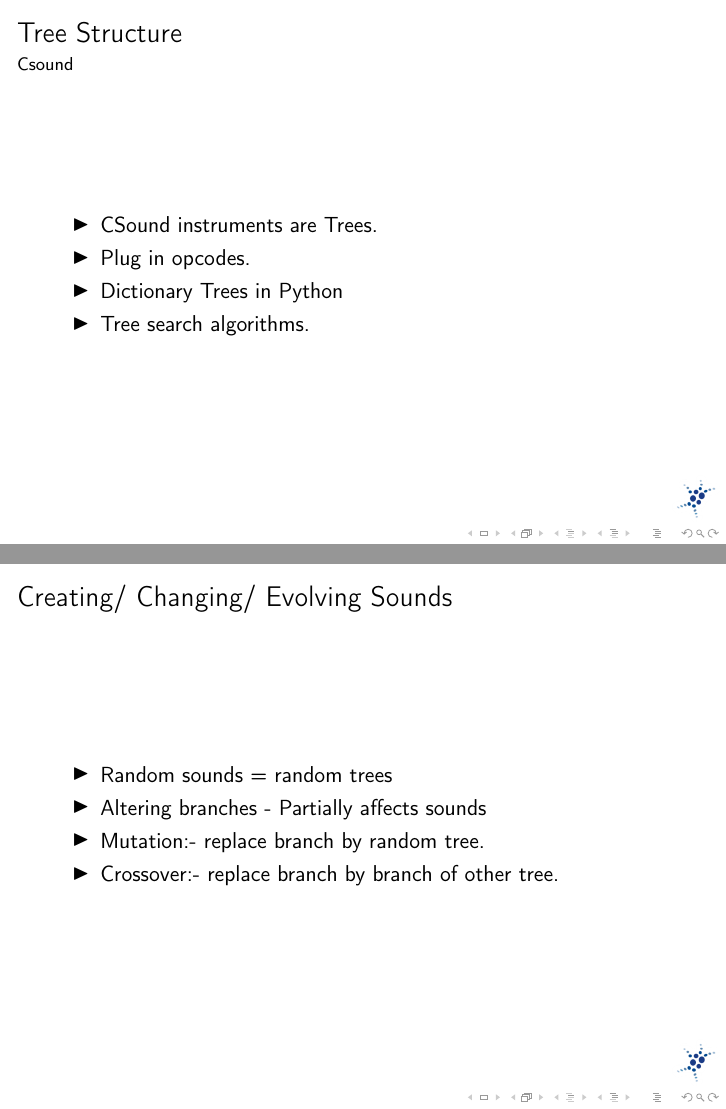
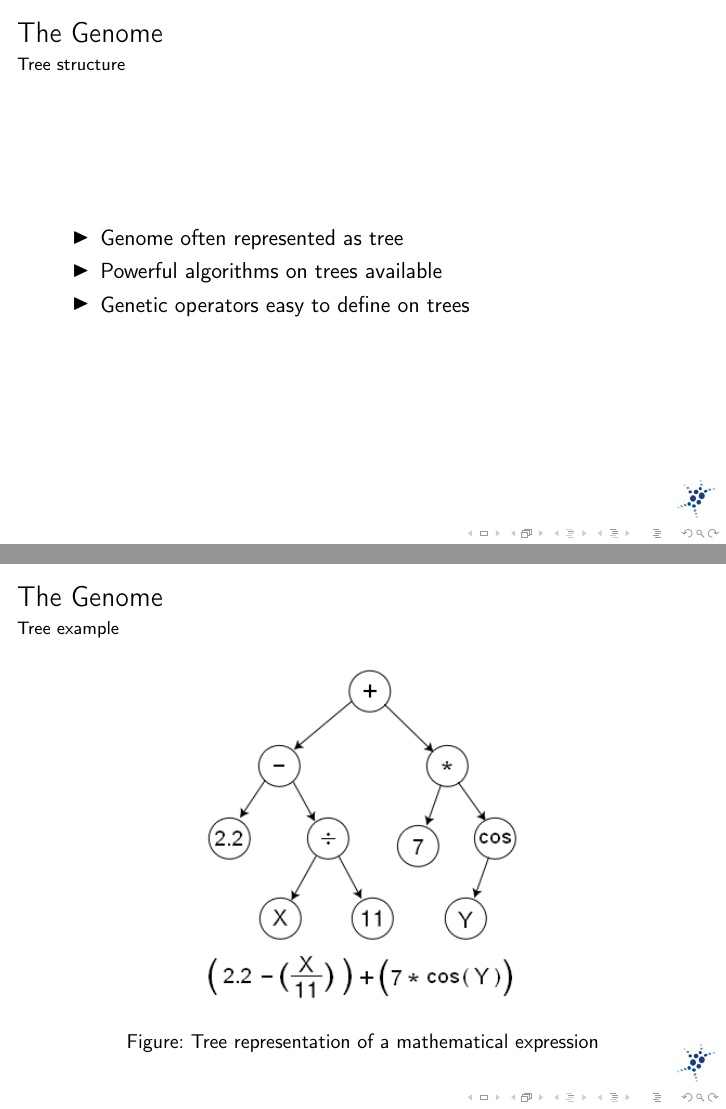
Before and after one commit to dedan/sound-evolution, LaTeX slides (doc/presentation1/pres1.tex): pages 19 and 23 of 29 before the commit and pages 18 and 19 of 29 after it, joined at a grey line. Compiled offline with pdfLaTeX.

Commit message:
improved slides and added an image

```diff
--- a/doc/presentation1/pres1.tex
+++ b/doc/presentation1/pres1.tex
@@ -121,31 +134,39 @@
 
 
 \section{The genome} % (fold)
+\label{sg:sec:the_genome}
+
 \begin{frame}
-	\frametitle{Tree Structure}
-	\framesubtitle{Csound}
+	\frametitle{The Genome}
+	\framesubtitle{Tree structure}
 	\begin{itemize}
-	\item<1-> CSound instruments are Trees.
-	\item<3-> Plug in opcodes.
-	\item<4-> Dictionary Trees in Python
-	\item<5-> Tree search algorithms.
-\end{itemize}
-
-
+		\item<1-> Genome often represented as tree
+		\item<2-> Powerful algorithms on trees available
+		\item<3-> Genetic operators easy to define on trees
+	\end{itemize}
 \end{frame}
 
 \begin{frame}
-	\frametitle{Creating/ Changing/ Evolving Sounds}
-	\begin{itemize}
-	\item<1-> Random sounds = random trees
-	\item<2-> Altering branches - Partially affects sounds
-	\item<3-> Mutation:- replace branch by random tree.
-	\item<4-> Crossover:- replace branch by branch of other tree.
-\end{itemize}
-
+	\frametitle{The Genome}
+	\framesubtitle{Tree example}
+	\begin{figure}[h]
+		\centering
+			\includegraphics[width=0.6\textheight]{images/Genetic_Program_Tree.png}
+		\caption{Tree representation of a mathematical expression}
+		\label{sg:fig:images_Genetic_Program_Tree}
+	\end{figure}
 \end{frame}
 
-\label{sg:sec:the_genome}
+\begin{frame}
+	\frametitle{Operations on a tree}
+	\framesubtitle{Genesis, crossover and mutations}
+	\begin{description}
+		\item<1->[Genesis] Syntactically valid random tree
+		\item<2->[Mutation] replace branch by random tree
+		\item<3->[Crossover] replace branch by branch of other tree
+	\end{description}
+\end{frame}
+
 
 % section the_genome (end)
 
```
Also changed, not shown: doc/presentation1/images/Genetic_Program_Tree.png (added), doc/presentation1/pres1.tex (29 more changed lines).
